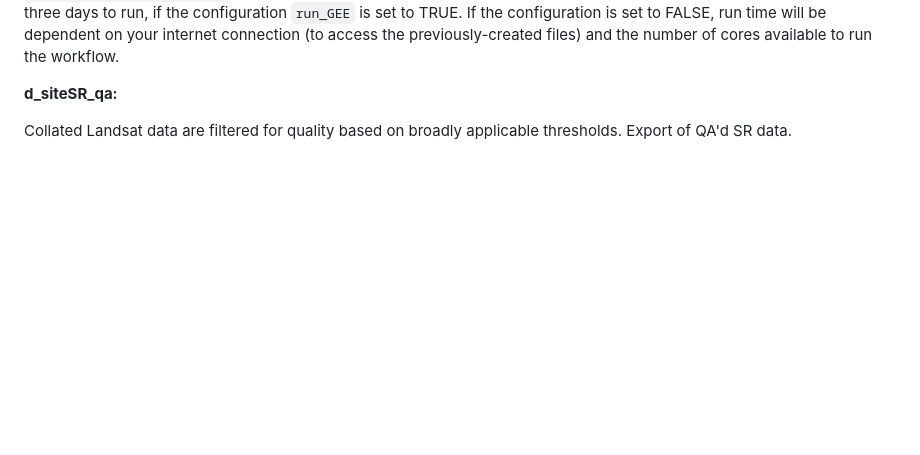
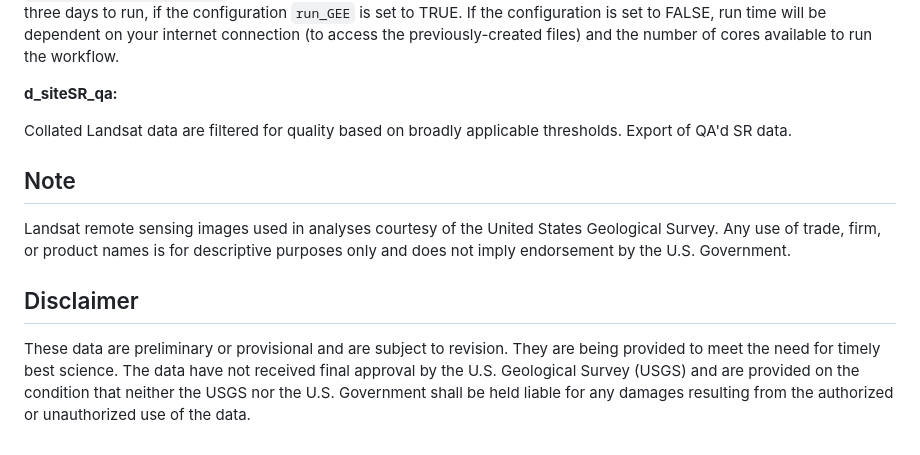
Before and after one commit to steeleb/AquaMatch_siteSR_WQP, a Markdown page: README.md, the part around the change. Rendered like a GitHub page; blank space fills up the shorter version.

Commit message:
add disclaimer

```diff
--- a/README.md
+++ b/README.md
@@ -35,3 +35,11 @@ This group of {targets} acquires Landsat Collection 2 SRST stacks for sites dete
 **d_siteSR_qa:**
 
 Collated Landsat data are filtered for quality based on broadly applicable thresholds. Export of QA'd SR data.
+
+## Note
+
+Landsat remote sensing images used in analyses courtesy of the United States Geological Survey. Any use of trade, firm, or product names is for descriptive purposes only and does not imply endorsement by the U.S. Government.
+
+## Disclaimer
+
+These data are preliminary or provisional and are subject to revision. They are being provided to meet the need for timely best science. The data have not received final approval by the U.S. Geological Survey (USGS) and are provided on the condition that neither the USGS nor the U.S. Government shall be held liable for any damages resulting from the authorized or unauthorized use of the data.
```
